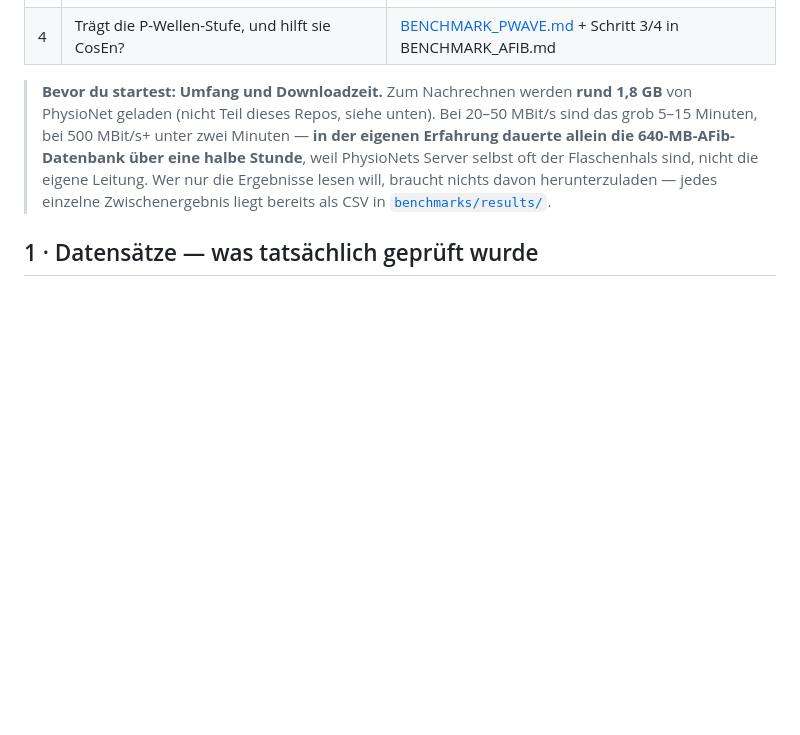
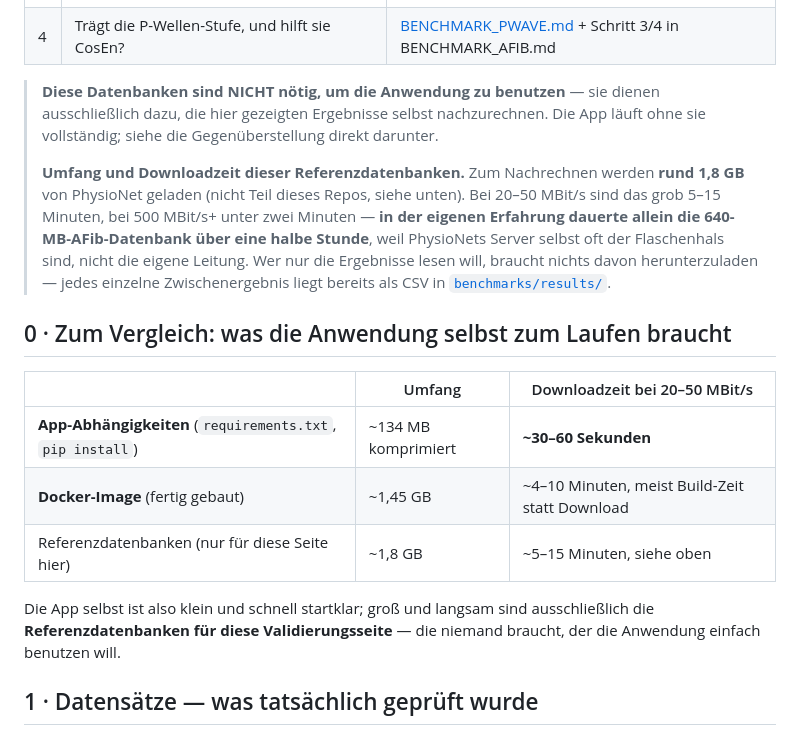
Before and after one commit to maximilianhabs/edf-analyzer, a Markdown page: docs/BENCHMARKS.md, the part around the change. Rendered like a GitHub page; blank space fills up the shorter version.

Commit message:
Separate the app's own footprint from the benchmark reference data
The size/time note added earlier for the ~1.8 GB PhysioNet databases could
read as if the app itself needed that much. It doesn't — the databases are
purely for reproducing docs/BENCHMARKS.md, optional for anyone who just
wants to run the tool.

Measured rather than guessed: requirements.txt is ~134 MB compressed
(pip download, not the ~330 MB installed footprint) and the built Docker
image is ~1.45 GB — both trivial next to the 1.8 GB benchmark data. Added
a comparison table at the top of docs/BENCHMARKS.md and a short note next
to the install commands in both READMEs, so the distinction is visible
exactly where someone decides whether to run the app or reproduce the
benchmarks.

Co-Authored-By: Claude Opus 5 <noreply@anthropic.com>

```diff
--- a/docs/BENCHMARKS.md
+++ b/docs/BENCHMARKS.md
@@ -16,13 +16,29 @@ Protokollen, jedes Zwischenergebnis als CSV im Repository.
 | 3 | Wie gut erkennt CosEn Vorhofflimmern? | [BENCHMARK_AFIB.md](BENCHMARK_AFIB.md) |
 | 4 | Trägt die P-Wellen-Stufe, und hilft sie CosEn? | [BENCHMARK_PWAVE.md](BENCHMARK_PWAVE.md) + Schritt 3/4 in BENCHMARK_AFIB.md |
 
-> **Bevor du startest: Umfang und Downloadzeit.** Zum Nachrechnen werden **rund 1,8 GB** von
-> PhysioNet geladen (nicht Teil dieses Repos, siehe unten). Bei 20–50 MBit/s sind das grob
-> 5–15 Minuten, bei 500 MBit/s+ unter zwei Minuten — **in der eigenen Erfahrung dauerte allein
-> die 640-MB-AFib-Datenbank über eine halbe Stunde**, weil PhysioNets Server selbst oft der
-> Flaschenhals sind, nicht die eigene Leitung. Wer nur die Ergebnisse lesen will, braucht
-> nichts davon herunterzuladen — jedes einzelne Zwischenergebnis liegt bereits als CSV in
-> [`benchmarks/results/`](../benchmarks/results/).
+> **Diese Datenbanken sind NICHT nötig, um die Anwendung zu benutzen** — sie dienen
+> ausschließlich dazu, die hier gezeigten Ergebnisse selbst nachzurechnen. Die App läuft ohne
+> sie vollständig; siehe die Gegenüberstellung direkt darunter.
+>
+> **Umfang und Downloadzeit dieser Referenzdatenbanken.** Zum Nachrechnen werden **rund
+> 1,8 GB** von PhysioNet geladen (nicht Teil dieses Repos, siehe unten). Bei 20–50 MBit/s sind
+> das grob 5–15 Minuten, bei 500 MBit/s+ unter zwei Minuten — **in der eigenen Erfahrung
+> dauerte allein die 640-MB-AFib-Datenbank über eine halbe Stunde**, weil PhysioNets Server
+> selbst oft der Flaschenhals sind, nicht die eigene Leitung. Wer nur die Ergebnisse lesen
+> will, braucht nichts davon herunterzuladen — jedes einzelne Zwischenergebnis liegt bereits
+> als CSV in [`benchmarks/results/`](../benchmarks/results/).
+
+## 0 · Zum Vergleich: was die Anwendung selbst zum Laufen braucht
+
+| | Umfang | Downloadzeit bei 20–50 MBit/s |
+|---|---|---|
+| **App-Abhängigkeiten** (`requirements.txt`, `pip install`) | ~134 MB komprimiert | **~30–60 Sekunden** |
+| **Docker-Image** (fertig gebaut) | ~1,45 GB | ~4–10 Minuten, meist Build-Zeit statt Download |
+| Referenzdatenbanken (nur für diese Seite hier) | ~1,8 GB | ~5–15 Minuten, siehe oben |
+
+Die App selbst ist also klein und schnell startklar; groß und langsam sind ausschließlich die
+**Referenzdatenbanken für diese Validierungsseite** — die niemand braucht, der die Anwendung
+einfach benutzen will.
 
 ## 1 · Datensätze — was tatsächlich geprüft wurde
 
```
Also changed, not shown: README.de.md (+5 -0 lines), README.md (+5 -0 lines).
